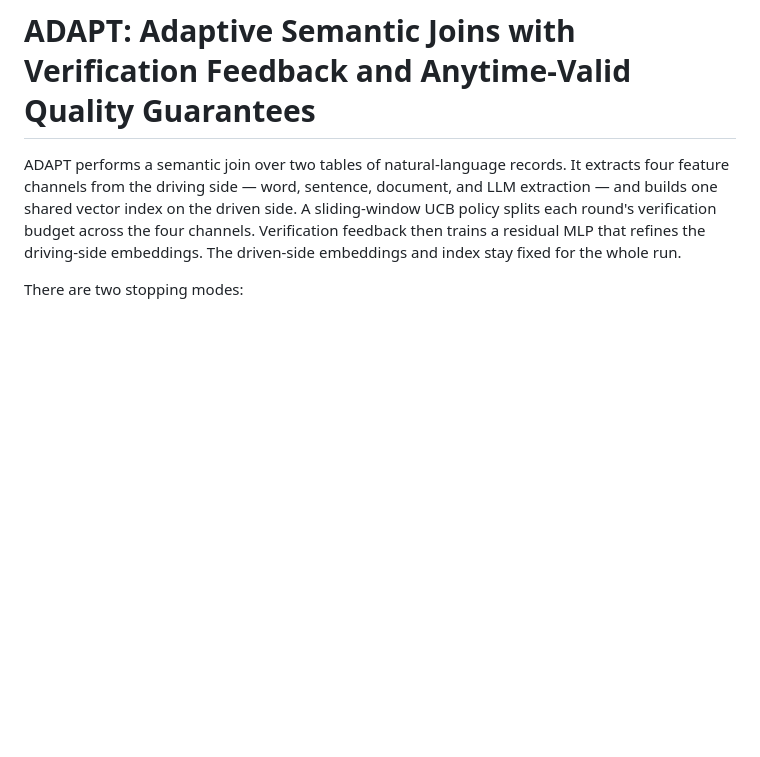
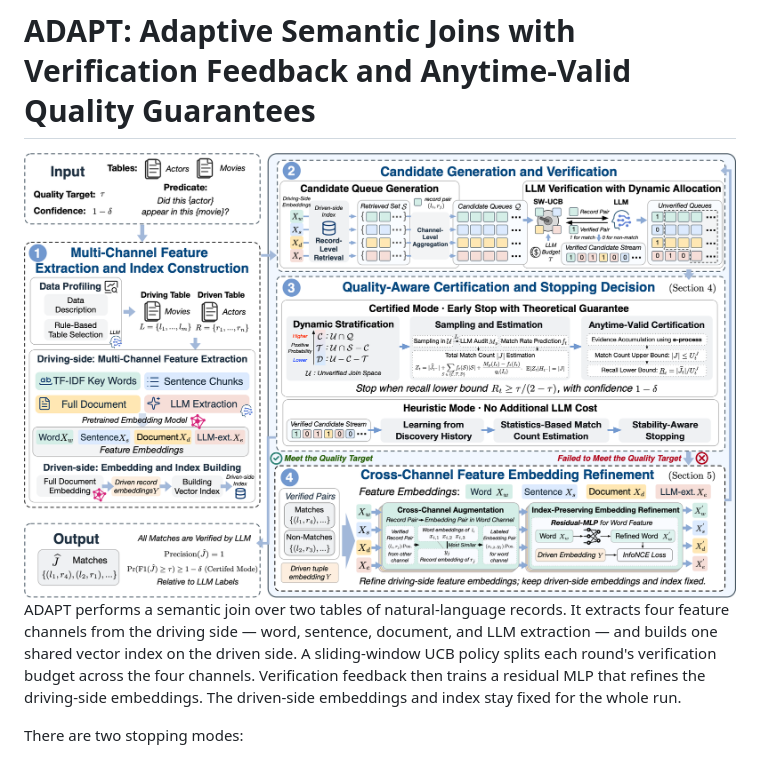
Before and after one commit to Zhaokun-Zhang/ADAPT, a Markdown page: README.md, the part around the change. Rendered like a GitHub page; pictures changed too: ADAPT_framework.png (added); blank space fills up the shorter version.

Commit message:
Add the system framework figure to the README.

```diff
--- a/README.md
+++ b/README.md
@@ -1,5 +1,5 @@
 # ADAPT: Adaptive Semantic Joins with Verification Feedback and Anytime-Valid Quality Guarantees
-
+![ADAPT_framework](./ADAPT_framework.png)
 ADAPT performs a semantic join over two tables of natural-language records. It extracts four feature channels from the driving side — word, sentence, document, and LLM extraction — and builds one shared vector index on the driven side. A sliding-window UCB policy splits each round's verification budget across the four channels. Verification feedback then trains a residual MLP that refines the driving-side embeddings. The driven-side embeddings and index stay fixed for the whole run.
 
 There are two stopping modes:
```
